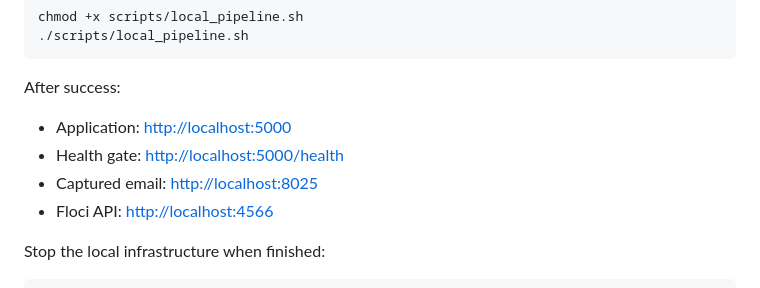
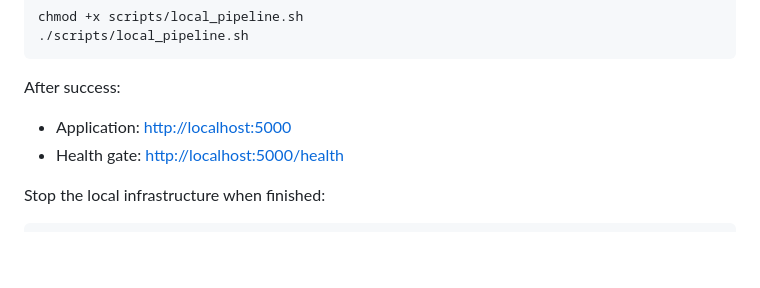
Before and after one commit to DurgeshKumar1995/flask_Practice, a Markdown page: README.md, the part around the change. Rendered like a GitHub page; blank space fills up the shorter version.

```diff
--- a/README.md
+++ b/README.md
@@ -30,8 +30,7 @@ After success:
 
 - Application: <http://localhost:5000>
 - Health gate: <http://localhost:5000/health>
-- Captured email: <http://localhost:8025>
-- Floci API: <http://localhost:4566>
+
 
 Stop the local infrastructure when finished:
 
```
